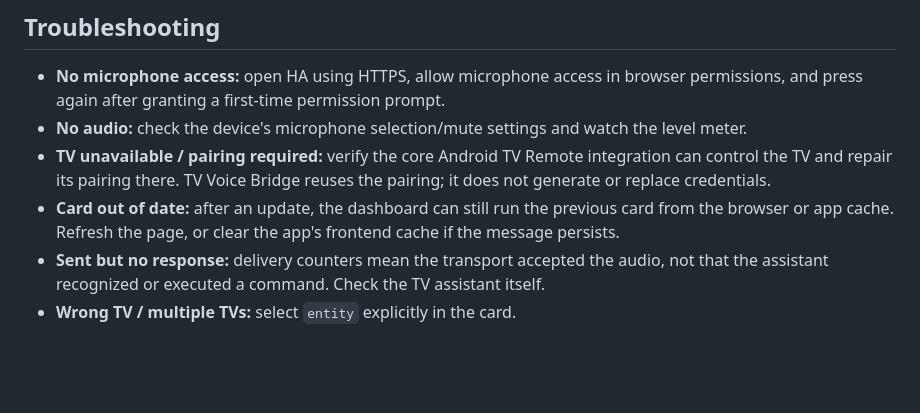
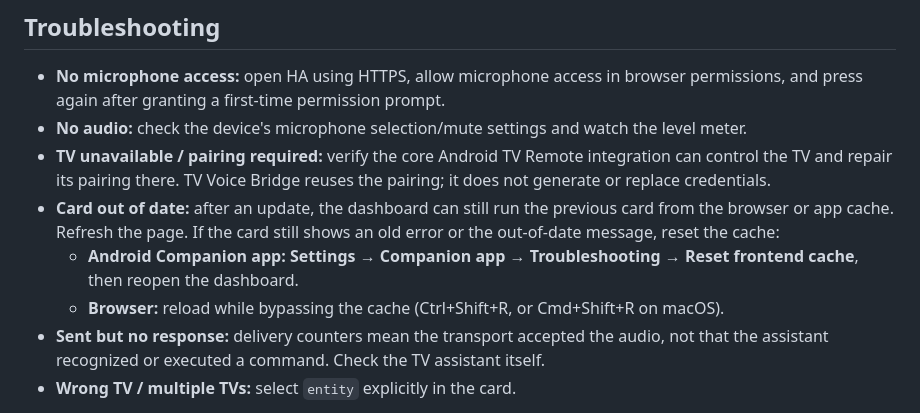
Before and after one commit to EugenioSorbellini/tv-voice-bridge, a Markdown page: README.md, the part around the change. Drawn GitHub-style; blank space fills up the shorter version.

Commit message:
Document resetting the Companion app's frontend cache
Co-Authored-By: Claude Opus 5.5 <noreply@anthropic.com>

```diff
--- a/README.md
+++ b/README.md
@@ -54,7 +54,9 @@ Diagnostics contain only version information and session counts, with no audio,
 - **No microphone access:** open HA using HTTPS, allow microphone access in browser permissions, and press again after granting a first-time permission prompt.
 - **No audio:** check the device's microphone selection/mute settings and watch the level meter.
 - **TV unavailable / pairing required:** verify the core Android TV Remote integration can control the TV and repair its pairing there. TV Voice Bridge reuses the pairing; it does not generate or replace credentials.
-- **Card out of date:** after an update, the dashboard can still run the previous card from the browser or app cache. Refresh the page, or clear the app's frontend cache if the message persists.
+- **Card out of date:** after an update, the dashboard can still run the previous card from the browser or app cache. Refresh the page. If the card still shows an old error or the out-of-date message, reset the cache:
+  - **Android Companion app:** **Settings → Companion app → Troubleshooting → Reset frontend cache**, then reopen the dashboard.
+  - **Browser:** reload while bypassing the cache (Ctrl+Shift+R, or Cmd+Shift+R on macOS).
 - **Sent but no response:** delivery counters mean the transport accepted the audio, not that the assistant recognized or executed a command. Check the TV assistant itself.
 - **Wrong TV / multiple TVs:** select `entity` explicitly in the card.
 
```
Also changed, not shown: CHANGELOG.md (+1 -0 lines).
